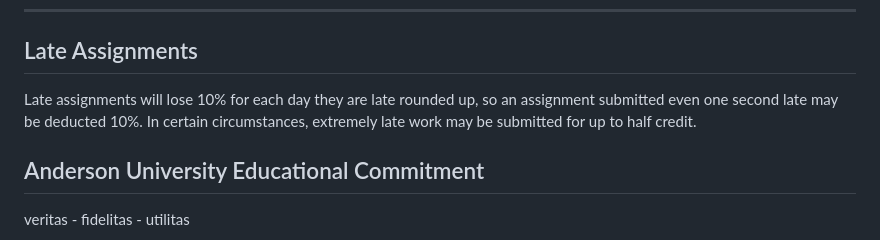
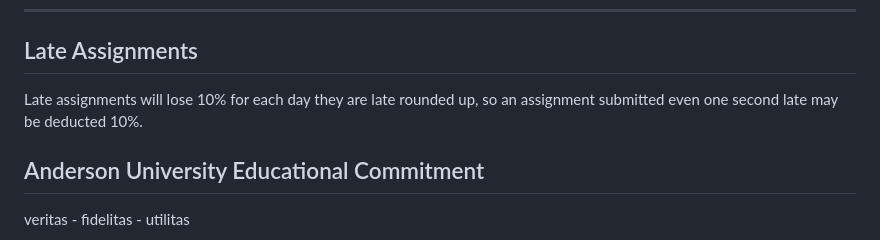
Before and after one commit to jncraton/course-template, a Markdown page: tail.md, the part around the change. GitHub-like rendering.

Commit message:
Update late work policy

```diff
--- a/tail.md
+++ b/tail.md
@@ -22,7 +22,7 @@ F              0-60%
 Late Assignments
 ----------------
 
-Late assignments will lose 10% for each day they are late rounded up, so an assignment submitted even one second late may be deducted 10%. In certain circumstances, extremely late work may be submitted for up to half credit.
+Late assignments will lose 10% for each day they are late rounded up, so an assignment submitted even one second late may be deducted 10%.
 
 Anderson University Educational Commitment
 ------------------------------------------
```
